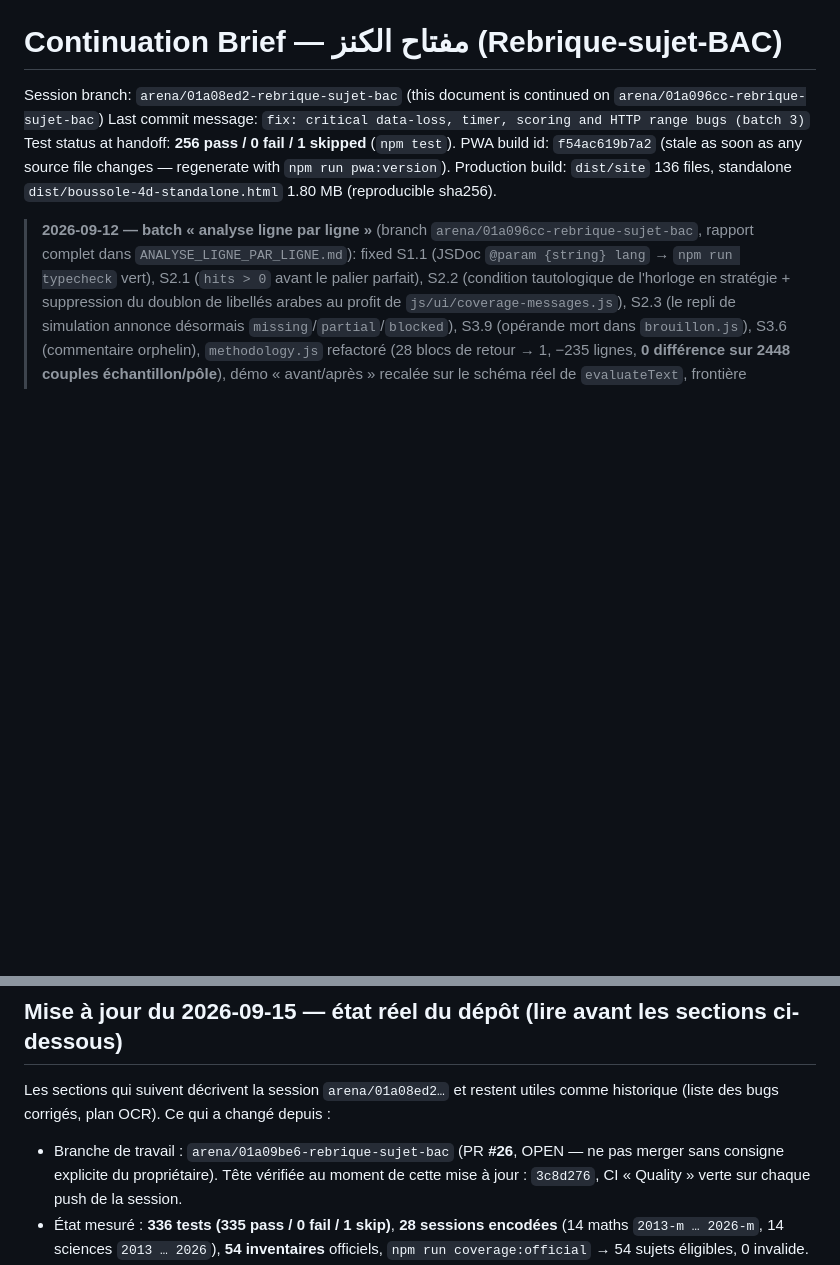
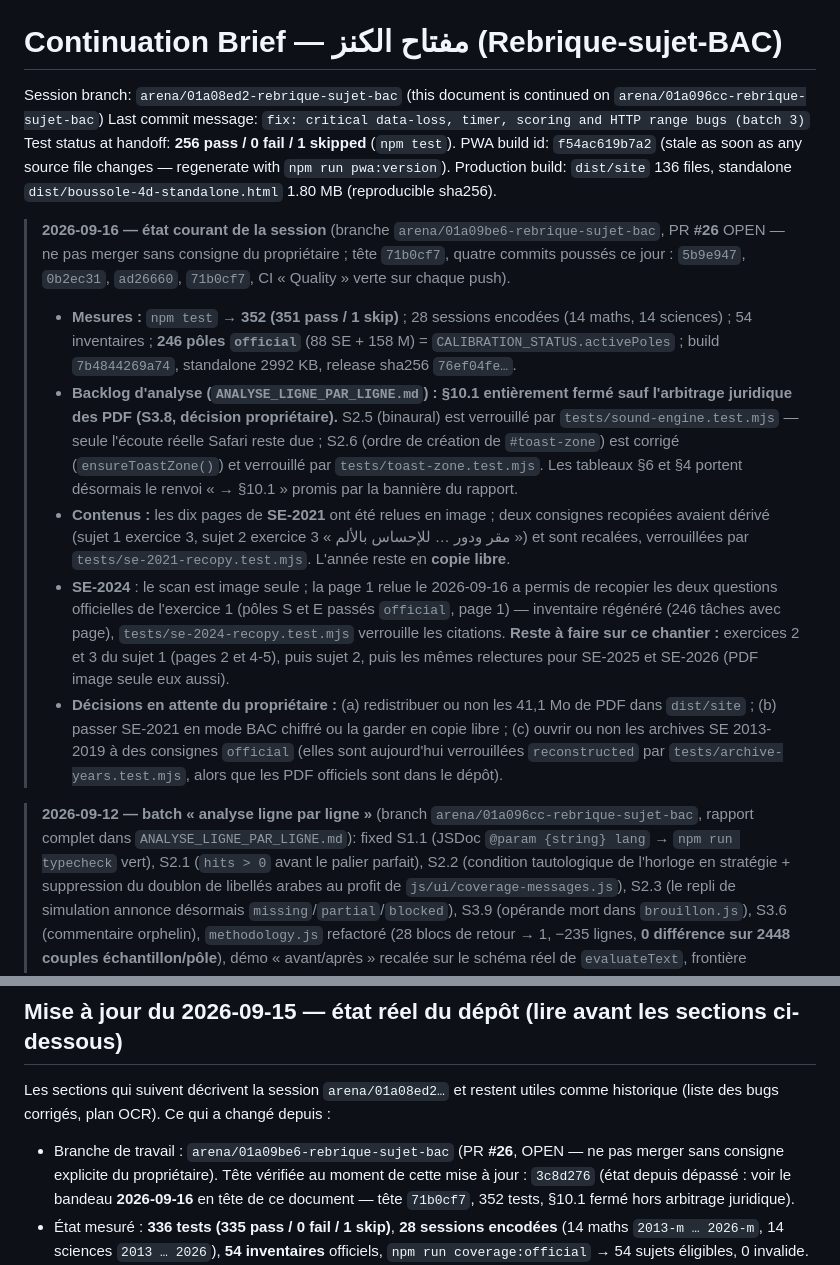
Before and after one commit to Allintelligence2024/Rebrique-sujet-BAC, a Markdown page: CONTINUATION.md, 2 parts joined by grey strips. Drawn GitHub-style; blank space fills up the shorter version.

Commit message:
docs: bandeau de continuation au 2026-09-16 (tête, mesures, décisions en attente)
`CONTINUATION.md` ouvrait encore sur la session `arena/01a08ed2…` et sur une
« mise à jour du 2026-09-15 » dont la tête (`3c8d276`), le nombre de tests (336)
et l'état du backlog (S2.5/S2.6 ouverts) ne correspondent plus à la branche.

- Bandeau **2026-09-16** en tête : tête `71b0cf7`, quatre commits du jour, CI
  verte, 352 tests (351 pass / 1 skip), 246 pôles officiels, build
  `7b4844269a74`, sha256 de release.
- État du backlog : §10.1 fermé sauf l'arbitrage juridique des PDF ; S2.5
  verrouillé par test (écoute Safari due), S2.6 corrigé ; §6 et §4 du rapport
  portent désormais le renvoi « → §10.1 ».
- Contenus : correction des deux consignes SE-2021 recopiées, passage des deux
  questions de 2024 SE S1E1 en `official`, et la suite du chantier (exercices 2-3
  puis SE-2025/2026).
- Décisions en attente du propriétaire rendues explicites : redistribution des
  PDF, sort de SE-2021 (copie libre ou BAC), archives SE 2013-2019.

Le paragraphe du 2026-09-15 renvoie au bandeau au lieu de laisser croire à un
état révolu. Aucune métrique n'est écrite à la main : `docs:check` reste vert.

Co-authored-by: arena-agent <297053741+arena-agent@users.noreply.github.com>

```diff
--- a/CONTINUATION.md
+++ b/CONTINUATION.md
@@ -5,6 +5,31 @@ Last commit message: `fix: critical data-loss, timer, scoring and HTTP range bug
 Test status at handoff: **256 pass / 0 fail / 1 skipped** (`npm test`).
 PWA build id: `f54ac619b7a2` (stale as soon as any source file changes — regenerate with `npm run pwa:version`).
 Production build: `dist/site` 136 files, standalone `dist/boussole-4d-standalone.html` 1.80 MB (reproducible sha256).
+
+> **2026-09-16 — état courant de la session** (branche `arena/01a09be6-rebrique-sujet-bac`,
+> PR **#26** OPEN — ne pas merger sans consigne du propriétaire ; tête `71b0cf7`, quatre commits
+> poussés ce jour : `5b9e947`, `0b2ec31`, `ad26660`, `71b0cf7`, CI « Quality » verte sur chaque push).
+>
+> - **Mesures :** `npm test` → **352 (351 pass / 1 skip)** ; 28 sessions encodées (14 maths, 14 sciences) ;
+>   54 inventaires ; **246 pôles `official`** (88 SE + 158 M) = `CALIBRATION_STATUS.activePoles` ;
+>   build `7b4844269a74`, standalone 2992 KB, release sha256 `76ef04fe…`.
+> - **Backlog d'analyse (`ANALYSE_LIGNE_PAR_LIGNE.md`) : §10.1 entièrement fermé sauf l'arbitrage
+>   juridique des PDF (S3.8, décision propriétaire).** S2.5 (binaural) est verrouillé par
+>   `tests/sound-engine.test.mjs` — seule l'écoute réelle Safari reste due ; S2.6 (ordre de création
+>   de `#toast-zone`) est corrigé (`ensureToastZone()`) et verrouillé par `tests/toast-zone.test.mjs`.
+>   Les tableaux §6 et §4 portent désormais le renvoi « → §10.1 » promis par la bannière du rapport.
+> - **Contenus :** les dix pages de **SE-2021** ont été relues en image ; deux consignes recopiées
+>   avaient dérivé (sujet 1 exercice 3, sujet 2 exercice 3 « مقر ودور … للإحساس بالألم ») et sont
+>   recalées, verrouillées par `tests/se-2021-recopy.test.mjs`. L'année reste en **copie libre**.
+> - **SE-2024** : le scan est image seule ; la page 1 relue le 2026-09-16 a permis de recopier les deux
+>   questions officielles de l'exercice 1 (pôles S et E passés `official`, page 1) — inventaire
+>   régénéré (246 tâches avec page), `tests/se-2024-recopy.test.mjs` verrouille les citations.
+>   **Reste à faire sur ce chantier :** exercices 2 et 3 du sujet 1 (pages 2 et 4-5), puis sujet 2,
+>   puis les mêmes relectures pour SE-2025 et SE-2026 (PDF image seule eux aussi).
+> - **Décisions en attente du propriétaire :** (a) redistribuer ou non les 41,1 Mo de PDF dans
+>   `dist/site` ; (b) passer SE-2021 en mode BAC chiffré ou la garder en copie libre ; (c) ouvrir ou non
+>   les archives SE 2013-2019 à des consignes `official` (elles sont aujourd'hui verrouillées
+>   `reconstructed` par `tests/archive-years.test.mjs`, alors que les PDF officiels sont dans le dépôt).
 
 > **2026-09-12 — batch « analyse ligne par ligne »** (branch `arena/01a096cc-rebrique-sujet-bac`, rapport complet dans `ANALYSE_LIGNE_PAR_LIGNE.md`):
 > fixed S1.1 (JSDoc `@param {string} lang` → `npm run typecheck` vert), S2.1 (`hits > 0` avant le palier parfait), S2.2 (condition tautologique de l'horloge en stratégie + suppression du doublon de libellés arabes au profit de `js/ui/coverage-messages.js`), S2.3 (le repli de simulation annonce désormais `missing`/`partial`/`blocked`), S3.9 (opérande mort dans `brouillon.js`), S3.6 (commentaire orphelin), `methodology.js` refactoré (28 blocs de retour → 1, −235 lignes, **0 différence sur 2448 couples échantillon/pôle**), démo « avant/après » recalée sur le schéma réel de `evaluateText`, frontière `setInternalHTML` restaurée partout, `build.mjs` n'affirme plus que les PDF ne sont pas distribués (et affiche leur poids dans le log), en-têtes périmés de `data/archive.js` corrigés, modules de rapport documentés comme volontairement non câblés.
@@ -16,7 +41,8 @@ comme historique (liste des bugs corrigés, plan OCR). Ce qui a changé depuis :
 
 - Branche de travail : `arena/01a09be6-rebrique-sujet-bac` (PR **#26**, OPEN — ne pas
   merger sans consigne explicite du propriétaire). Tête vérifiée au moment de cette
-  mise à jour : `3c8d276`, CI « Quality » verte sur chaque push de la session.
+  mise à jour : `3c8d276` (état depuis dépassé : voir le bandeau **2026-09-16** en tête de
+  ce document — tête `71b0cf7`, 352 tests, §10.1 fermé hors arbitrage juridique).
 - État mesuré : **336 tests (335 pass / 0 fail / 1 skip)**, **28 sessions encodées**
   (14 maths `2013-m … 2026-m`, 14 sciences `2013 … 2026`), **54 inventaires**
   officiels, `npm run coverage:official` → 54 sujets éligibles, 0 invalide.
```
